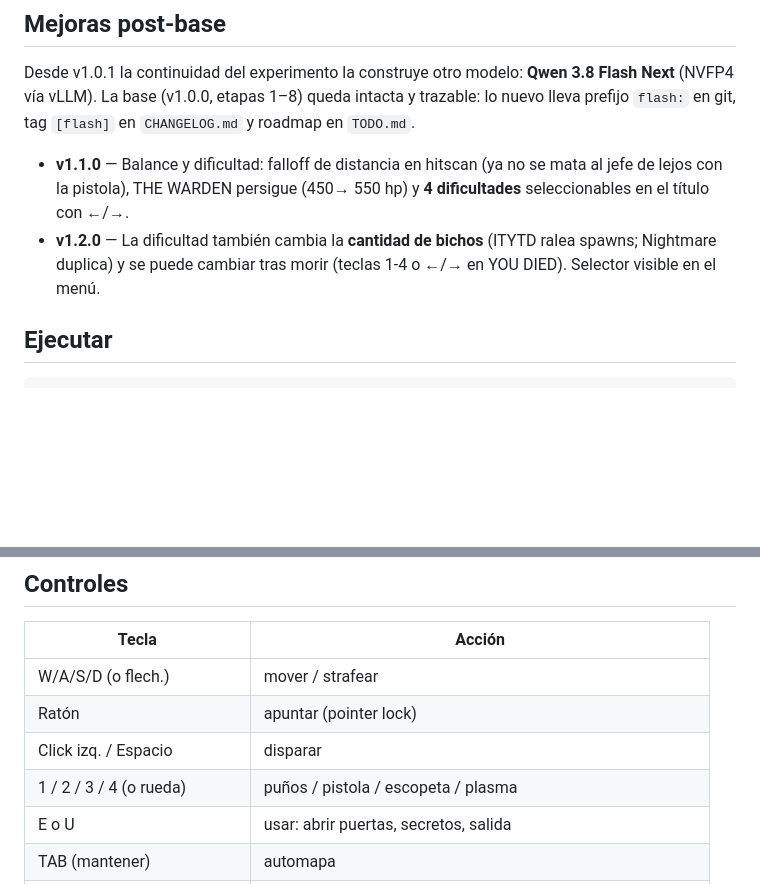
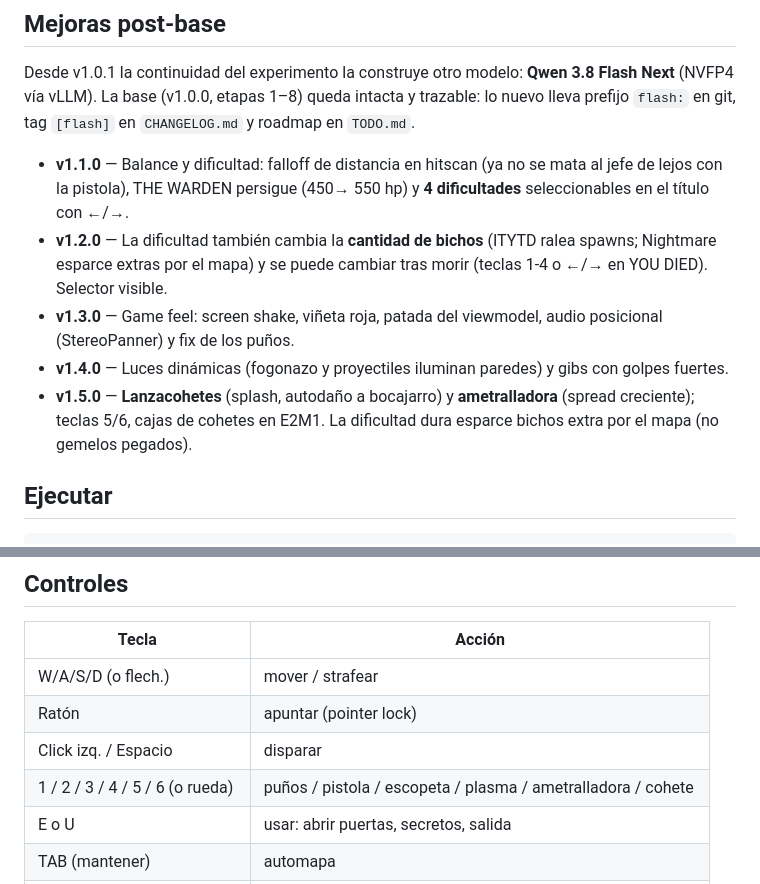
Before and after one commit to ctala/webdoom, a Markdown page: README.md, 2 parts joined by grey strips. Rendered like a GitHub page; blank space fills up the shorter version.

Commit message:
flash: readme v1.3-v1.5 + teclas 5/6

```diff
--- a/README.md
+++ b/README.md
@@ -44,8 +44,16 @@ queda intacta y trazable: lo nuevo lleva prefijo `flash:` en git, tag
   no se mata al jefe de lejos con la pistola), THE WARDEN persigue (450→
   550 hp) y **4 dificultades** seleccionables en el título con ←/→.
 - **v1.2.0** — La dificultad también cambia la **cantidad de bichos**
-  (ITYTD ralea spawns; Nightmare duplica) y se puede cambiar tras morir
-  (teclas 1-4 o ←/→ en YOU DIED). Selector visible en el menú.
+  (ITYTD ralea spawns; Nightmare esparce extras por el mapa) y se puede
+  cambiar tras morir (teclas 1-4 o ←/→ en YOU DIED). Selector visible.
+- **v1.3.0** — Game feel: screen shake, viñeta roja, patada del
+  viewmodel, audio posicional (StereoPanner) y fix de los puños.
+- **v1.4.0** — Luces dinámicas (fogonazo y proyectiles iluminan paredes)
+  y gibs con golpes fuertes.
+- **v1.5.0** — **Lanzacohetes** (splash, autodaño a bocajarro) y
+  **ametralladora** (spread creciente); teclas 5/6, cajas de cohetes en
+  E2M1. La dificultad dura esparce bichos extra por el mapa (no gemelos
+  pegados).
 
 ## Ejecutar
 
@@ -74,7 +82,7 @@ interfiere (solo expone un handle extra).
 | W/A/S/D (o flech.)| mover / strafear                          |
 | Ratón            | apuntar (pointer lock)                    |
 | Click izq. / Espacio | disparar                               |
-| 1 / 2 / 3 / 4 (o rueda) | puños / pistola / escopeta / plasma |
+| 1 / 2 / 3 / 4 / 5 / 6 (o rueda) | puños / pistola / escopeta / plasma / ametralladora / cohete |
 | E o U            | usar: abrir puertas, secretos, salida     |
 | TAB (mantener)   | automapa                                  |
 | SHIFT            | correr                                    |
```
